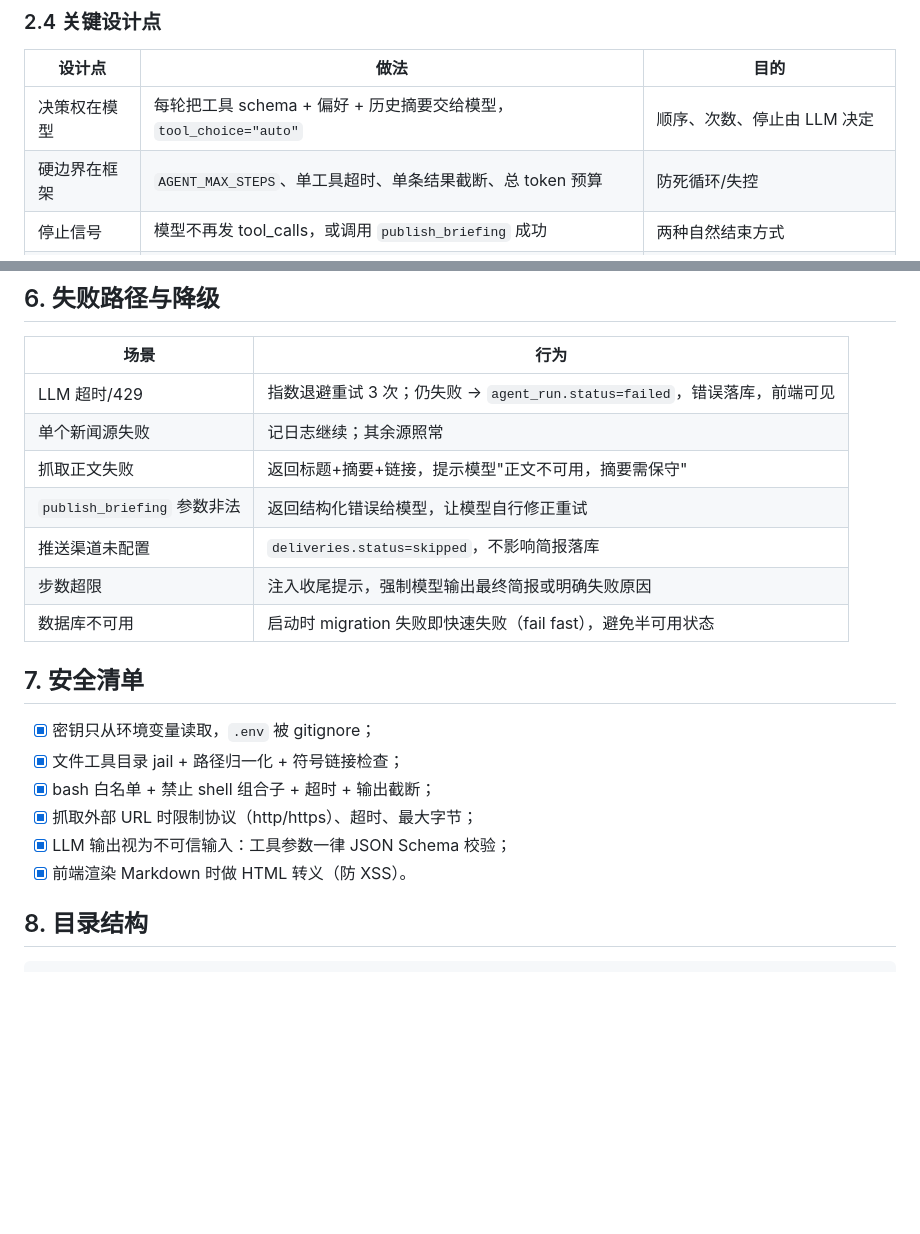
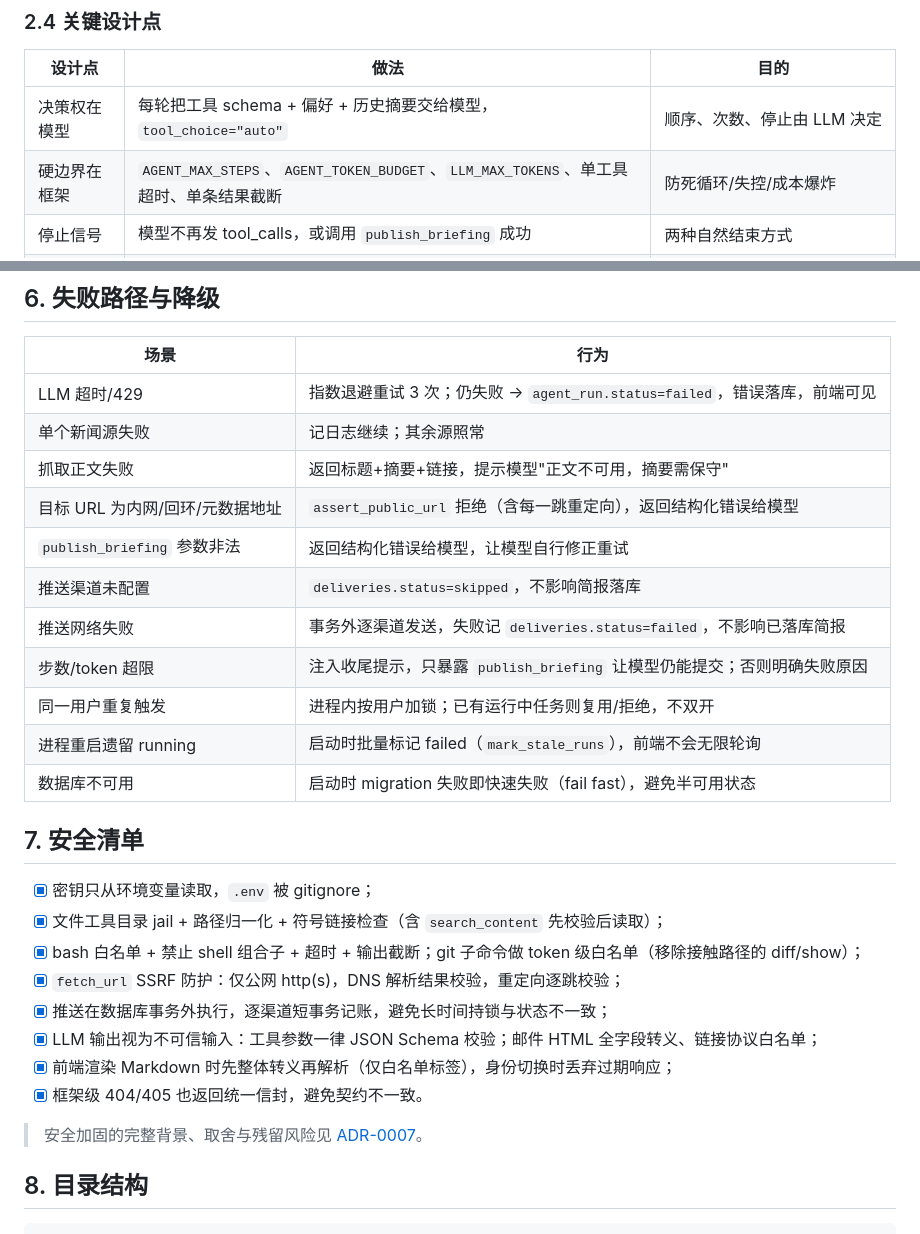
Before and after one commit to Ethon369/news-agent, a Markdown page: docs/ARCHITECTURE.md, 2 parts joined by grey strips. Drawn GitHub-style; blank space fills up the shorter version.

```diff
--- a/docs/ARCHITECTURE.md
+++ b/docs/ARCHITECTURE.md
@@ -99,7 +99,7 @@ else:
 | 设计点 | 做法 | 目的 |
 |---|---|---|
 | 决策权在模型 | 每轮把工具 schema + 偏好 + 历史摘要交给模型，`tool_choice="auto"` | 顺序、次数、停止由 LLM 决定 |
-| 硬边界在框架 | `AGENT_MAX_STEPS`、单工具超时、单条结果截断、总 token 预算 | 防死循环/失控 |
+| 硬边界在框架 | `AGENT_MAX_STEPS`、`AGENT_TOKEN_BUDGET`、`LLM_MAX_TOKENS`、单工具超时、单条结果截断 | 防死循环/失控/成本爆炸 |
 | 停止信号 | 模型不再发 tool_calls，或调用 `publish_briefing` 成功 | 两种自然结束方式 |
 | 轨迹可观测 | 每步落库 `agent_steps`，SSE 轮询给前端 | 评审肉眼验证「LLM 决定顺序」 |
 | 可替换模型 | `app/agent/llm.py` 只依赖 OpenAI 兼容协议 | DeepSeek/OpenAI/Qwen 可换 |
@@ -256,19 +256,27 @@ erDiagram
 | LLM 超时/429 | 指数退避重试 3 次；仍失败 → `agent_run.status=failed`，错误落库，前端可见 |
 | 单个新闻源失败 | 记日志继续；其余源照常 |
 | 抓取正文失败 | 返回标题+摘要+链接，提示模型"正文不可用，摘要需保守" |
+| 目标 URL 为内网/回环/元数据地址 | `assert_public_url` 拒绝（含每一跳重定向），返回结构化错误给模型 |
 | `publish_briefing` 参数非法 | 返回结构化错误给模型，让模型自行修正重试 |
 | 推送渠道未配置 | `deliveries.status=skipped`，不影响简报落库 |
-| 步数超限 | 注入收尾提示，强制模型输出最终简报或明确失败原因 |
+| 推送网络失败 | 事务外逐渠道发送，失败记 `deliveries.status=failed`，不影响已落库简报 |
+| 步数/token 超限 | 注入收尾提示，只暴露 `publish_briefing` 让模型仍能提交；否则明确失败原因 |
+| 同一用户重复触发 | 进程内按用户加锁；已有运行中任务则复用/拒绝，不双开 |
+| 进程重启遗留 running | 启动时批量标记 failed（`mark_stale_runs`），前端不会无限轮询 |
 | 数据库不可用 | 启动时 migration 失败即快速失败（fail fast），避免半可用状态 |
 
 ## 7. 安全清单
 
 - [x] 密钥只从环境变量读取，`.env` 被 gitignore；
-- [x] 文件工具目录 jail + 路径归一化 + 符号链接检查；
-- [x] bash 白名单 + 禁止 shell 组合子 + 超时 + 输出截断；
-- [x] 抓取外部 URL 时限制协议（http/https）、超时、最大字节；
-- [x] LLM 输出视为不可信输入：工具参数一律 JSON Schema 校验；
-- [x] 前端渲染 Markdown 时做 HTML 转义（防 XSS）。
+- [x] 文件工具目录 jail + 路径归一化 + 符号链接检查（含 `search_content` 先校验后读取）；
+- [x] bash 白名单 + 禁止 shell 组合子 + 超时 + 输出截断；git 子命令做 token 级白名单（移除接触路径的 diff/show）；
+- [x] `fetch_url` SSRF 防护：仅公网 http(s)，DNS 解析结果校验，重定向逐跳校验；
+- [x] 推送在数据库事务外执行，逐渠道短事务记账，避免长时间持锁与状态不一致；
+- [x] LLM 输出视为不可信输入：工具参数一律 JSON Schema 校验；邮件 HTML 全字段转义、链接协议白名单；
+- [x] 前端渲染 Markdown 时先整体转义再解析（仅白名单标签），身份切换时丢弃过期响应；
+- [x] 框架级 404/405 也返回统一信封，避免契约不一致。
+
+> 安全加固的完整背景、取舍与残留风险见 [ADR-0007](ADR/0007-security-hardening.md)。
 
 ## 8. 目录结构
 
```
Also changed, not shown: README.md (+3 -2 lines), docs/ADR/0007-security-hardening.md (added, +50 -0 lines).
